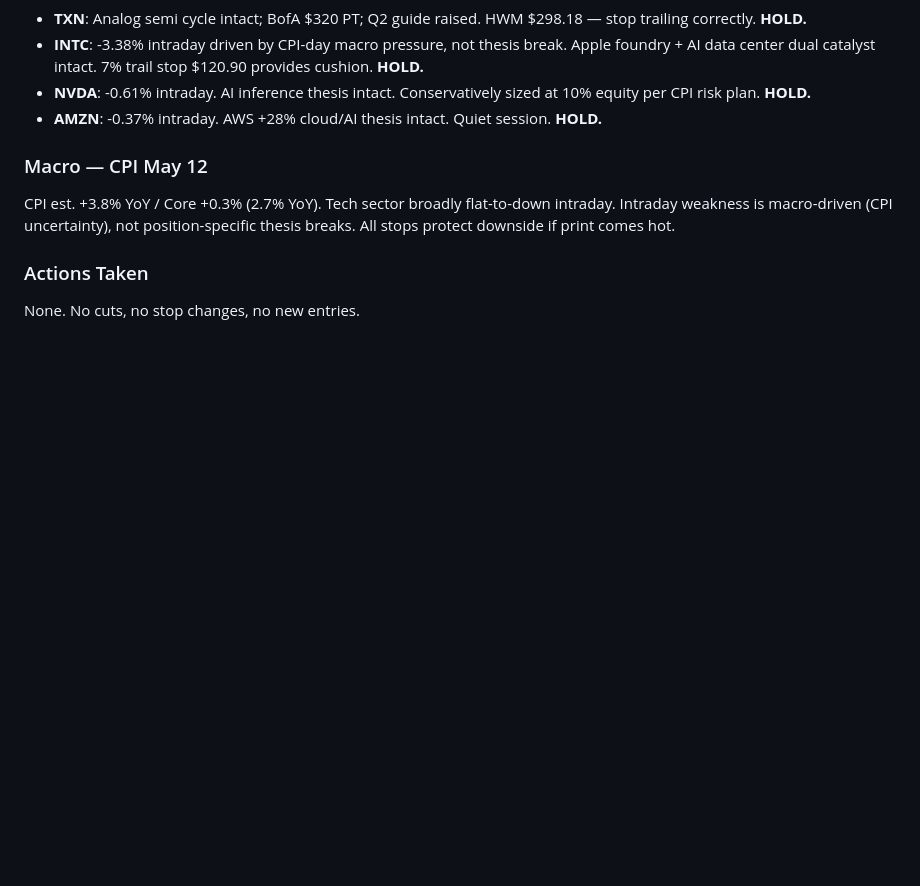
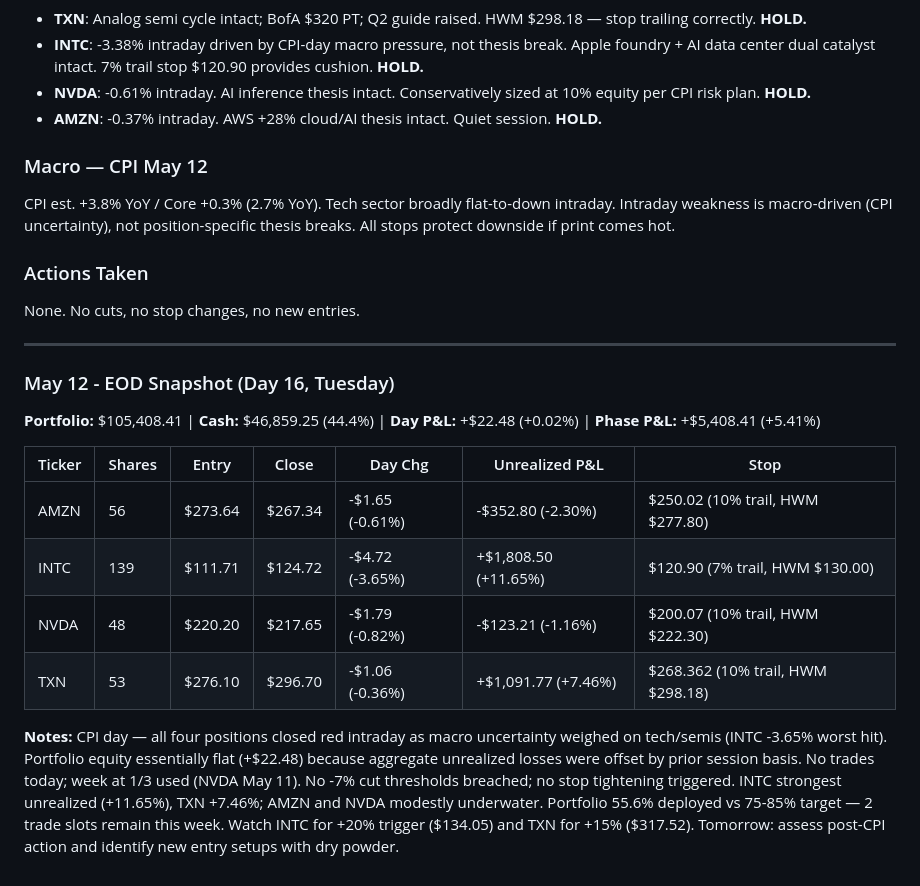
Before and after one commit to markutelis1996/trading-bot, a Markdown page: memory/trade-log.md, the part around the change. Drawn GitHub-style; blank space fills up the shorter version.

Commit message:
EOD snapshot 2026-05-12

```diff
--- a/memory/trade-log.md
+++ b/memory/trade-log.md
@@ -1337,3 +1337,17 @@ CPI est. +3.8% YoY / Core +0.3% (2.7% YoY). Tech sector broadly flat-to-down int
 
 ### Actions Taken
 None. No cuts, no stop changes, no new entries.
+
+---
+
+### May 12 - EOD Snapshot (Day 16, Tuesday)
+**Portfolio:** $105,408.41 | **Cash:** $46,859.25 (44.4%) | **Day P&L:** +$22.48 (+0.02%) | **Phase P&L:** +$5,408.41 (+5.41%)
+
+| Ticker | Shares | Entry | Close | Day Chg | Unrealized P&L | Stop |
+|--------|--------|-------|-------|---------|----------------|------|
+| AMZN | 56 | $273.64 | $267.34 | -$1.65 (-0.61%) | -$352.80 (-2.30%) | $250.02 (10% trail, HWM $277.80) |
+| INTC | 139 | $111.71 | $124.72 | -$4.72 (-3.65%) | +$1,808.50 (+11.65%) | $120.90 (7% trail, HWM $130.00) |
+| NVDA | 48 | $220.20 | $217.65 | -$1.79 (-0.82%) | -$123.21 (-1.16%) | $200.07 (10% trail, HWM $222.30) |
+| TXN | 53 | $276.10 | $296.70 | -$1.06 (-0.36%) | +$1,091.77 (+7.46%) | $268.362 (10% trail, HWM $298.18) |
+
+**Notes:** CPI day — all four positions closed red intraday as macro uncertainty weighed on tech/semis (INTC -3.65% worst hit). Portfolio equity essentially flat (+$22.48) because aggregate unrealized losses were offset by prior session basis. No trades today; week at 1/3 used (NVDA May 11). No -7% cut thresholds breached; no stop tightening triggered. INTC strongest unrealized (+11.65%), TXN +7.46%; AMZN and NVDA modestly underwater. Portfolio 55.6% deployed vs 75-85% target — 2 trade slots remain this week. Watch INTC for +20% trigger ($134.05) and TXN for +15% ($317.52). Tomorrow: assess post-CPI action and identify new entry setups with dry powder.
```
